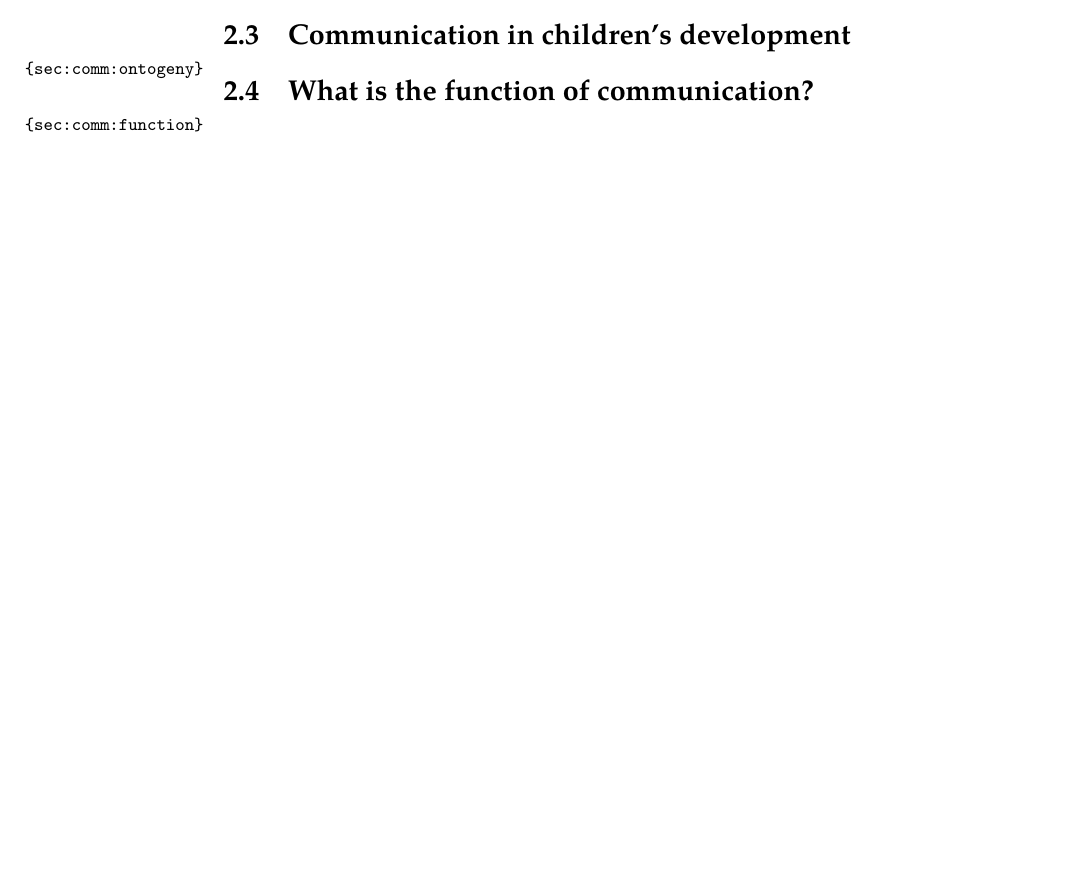
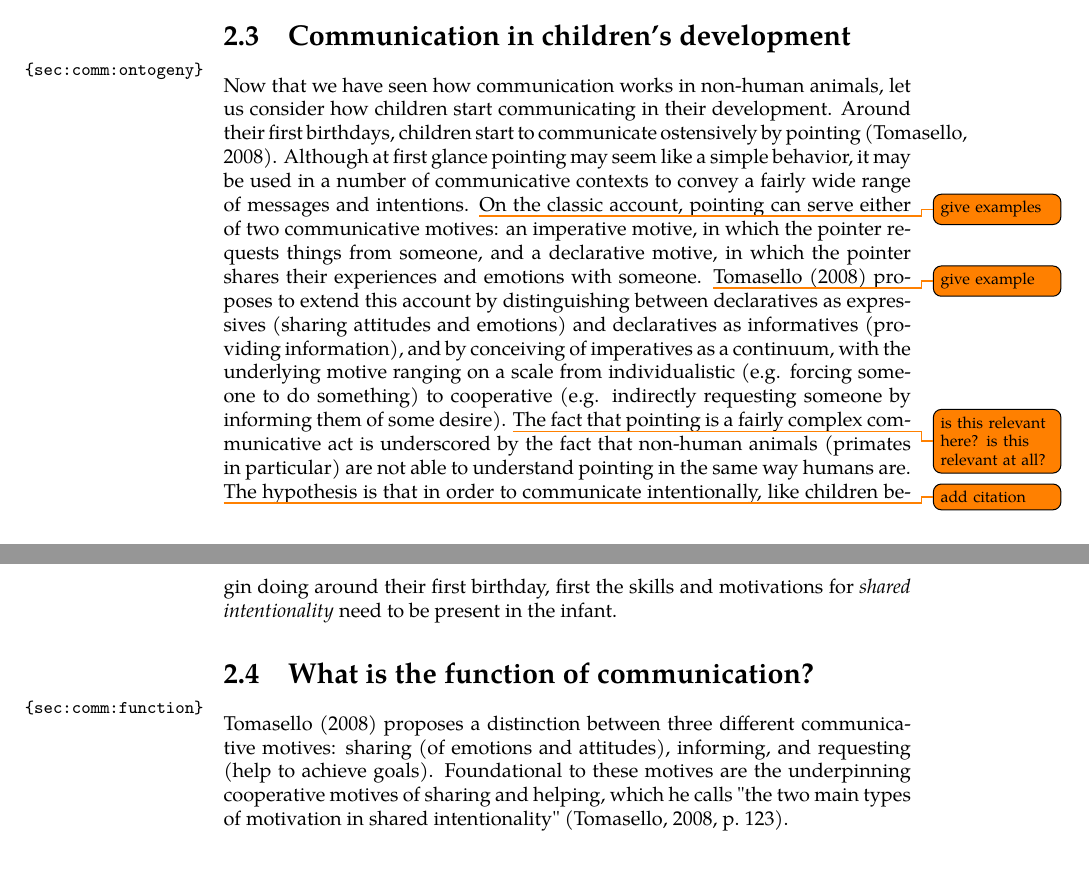
Before and after one commit to flijnzaad/master-thesis, a LaTeX thesis (main.tex, which reads chapters/2_communication.tex): part of page 16 of 18 before the commit and two parts of pages 16 and 17 of 19 after it, the two joined at a grey line, cut so that both start at the same text, the shorter picture padded with empty space. The pictures show the PDF file main.pdf that the author committed with the source.

Commit message:
Did some writing on Chapter 2

```diff
--- a/chapters/2_communication.tex
+++ b/chapters/2_communication.tex
@@ -50,5 +52,14 @@ In animals in general, vocalizations are most often elicited by a "complex combi
 \section{Communication in children's development}
 \label{sec:comm:ontogeny}
 
+Now that we have seen how communication works in non-human animals, let us consider how children start communicating in their development.
+Around their first birthdays, children start to communicate ostensively by pointing \citep{Tomasello08-origins}. Although at first glance pointing may seem like a simple behavior, it may be used in a number of communicative contexts to convey a fairly wide range of messages and intentions. \todo{give examples}
+On the classic account, pointing can serve either of two communicative motives: an imperative motive, in which the pointer requests things from someone, and a declarative motive, in which the pointer shares their experiences and emotions with someone. \todo{give example}
+\citet{Tomasello08-origins} proposes to extend this account by distinguishing between declaratives as expressives (sharing attitudes and emotions) and declaratives as informatives (providing information), and by conceiving of imperatives as a continuum, with the underlying motive ranging on a scale from individualistic (e.g. forcing someone to do something) to cooperative (e.g. indirectly requesting someone by informing them of some desire). \todo{is this relevant here? is this relevant at all?}
+The fact that pointing is a fairly complex communicative act is underscored by the fact that non-human animals (primates in particular) are not able to understand pointing in the same way humans are. \todo{add citation}
+The hypothesis is that in order to communicate intentionally, like children begin doing around their first birthday, first the skills and motivations for \emph{shared intentionality} need to be present in the infant.
+
 \section{What is the function of communication?}
 \label{sec:comm:function}
+
+\citet{Tomasello08-origins} proposes a distinction between three different communicative motives: sharing (of emotions and attitudes), informing, and requesting (help to achieve goals). Foundational to these motives are the underpinning cooperative motives of sharing and helping, which he calls "the two main types of motivation in shared intentionality" \citep[p.~123]{Tomasello08-origins}.
```
Also changed, not shown: main.pdf, chapters/2_communication.tex (2 more changed lines).
